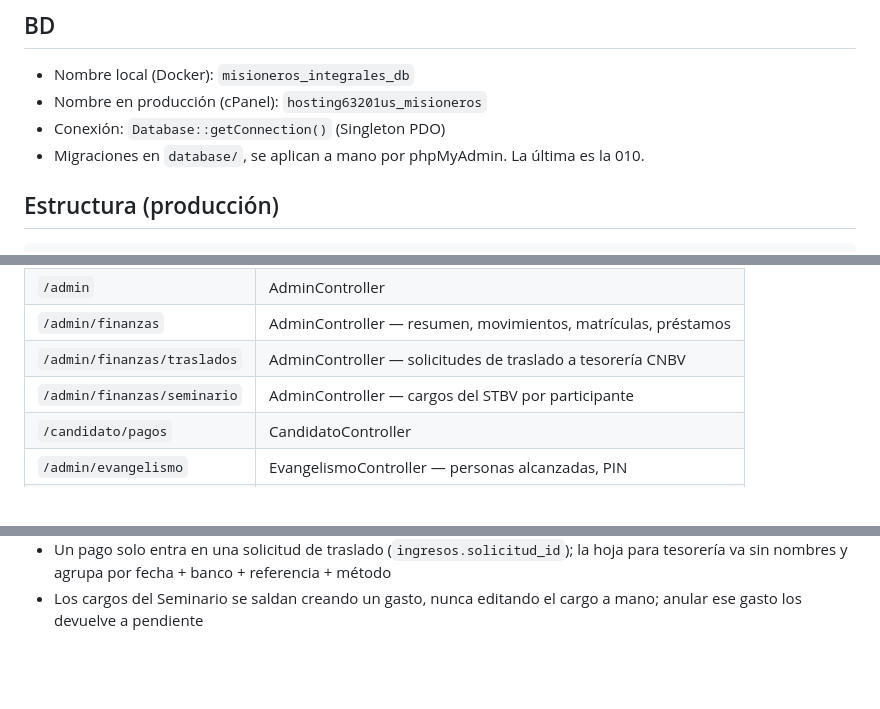
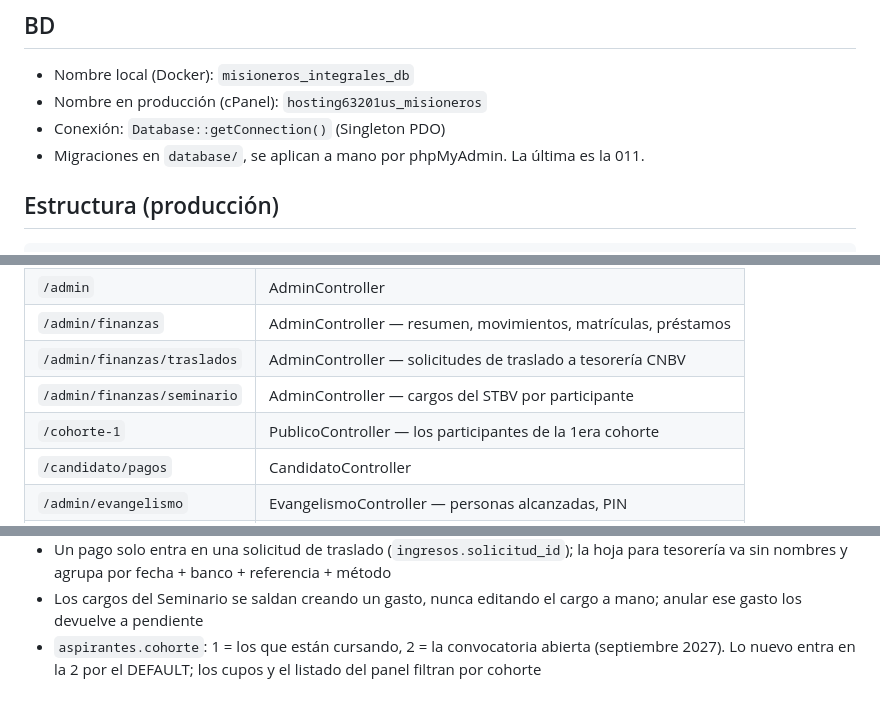
Before and after one commit to afpublisystems/misioneros-integrales, a Markdown page: CLAUDE.md, 3 parts joined by grey strips. Drawn GitHub-style; blank space fills up the shorter version.

````diff
--- a/CLAUDE.md
+++ b/CLAUDE.md
@@ -28,7 +28,7 @@ Gestiona registro de candidatos, subida de documentos y evaluación de postulant
 - Nombre local (Docker): `misioneros_integrales_db`
 - Nombre en producción (cPanel): `hosting63201us_misioneros`
 - Conexión: `Database::getConnection()` (Singleton PDO)
-- Migraciones en `database/`, se aplican a mano por phpMyAdmin. La última es la 010.
+- Migraciones en `database/`, se aplican a mano por phpMyAdmin. La última es la 011.
 
 ## Estructura (producción)
 ```
@@ -61,6 +61,7 @@ public_html/misionerosintegrales.com/
 | `/admin/finanzas` | AdminController — resumen, movimientos, matrículas, préstamos |
 | `/admin/finanzas/traslados` | AdminController — solicitudes de traslado a tesorería CNBV |
 | `/admin/finanzas/seminario` | AdminController — cargos del STBV por participante |
+| `/cohorte-1` | PublicoController — los participantes de la 1era cohorte |
 | `/candidato/pagos` | CandidatoController |
 | `/admin/evangelismo` | EvangelismoController — personas alcanzadas, PIN |
 | `/evangelismo` | EvangelismoController — registro en campo con PIN |
@@ -92,3 +93,6 @@ public_html/misionerosintegrales.com/
   para tesorería va sin nombres y agrupa por fecha + banco + referencia + método
 - Los cargos del Seminario se saldan creando un gasto, nunca editando el cargo a mano;
   anular ese gasto los devuelve a pendiente
+- `aspirantes.cohorte`: 1 = los que están cursando, 2 = la convocatoria abierta
+  (septiembre 2027). Lo nuevo entra en la 2 por el DEFAULT; los cupos y el listado
+  del panel filtran por cohorte
````
Also changed, not shown: src/PROJECT_CONTEXT.md (+26 -1 lines).
